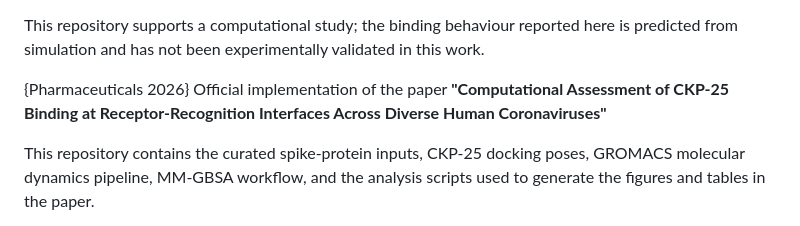
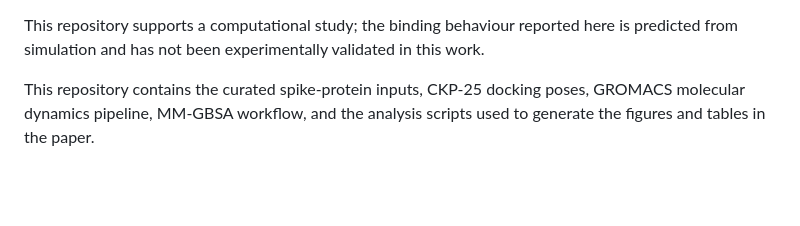
Before and after one commit to aggelos-michael-papadopoulos/ckp25-broad-spectrum-coronavirus-candidate, a Markdown page: README.md, the part around one of its changes. GitHub-like rendering; blank space fills up the shorter version.

```diff
--- a/README.md
+++ b/README.md
@@ -3,6 +5,4 @@
 This repository supports a computational study; the binding behaviour reported here is predicted from simulation and has not been experimentally validated in this work.
-
-{Pharmaceuticals 2026} Official implementation of the paper **"Computational Assessment of CKP-25 Binding at Receptor-Recognition Interfaces Across Diverse Human Coronaviruses"**
 
 This repository contains the curated spike-protein inputs, CKP-25 docking poses, GROMACS molecular dynamics pipeline, MM-GBSA workflow, and the analysis scripts used to generate the figures and tables in the paper.
 
```
Also changed, not shown: other parts of README.md (+2 -0 lines).
